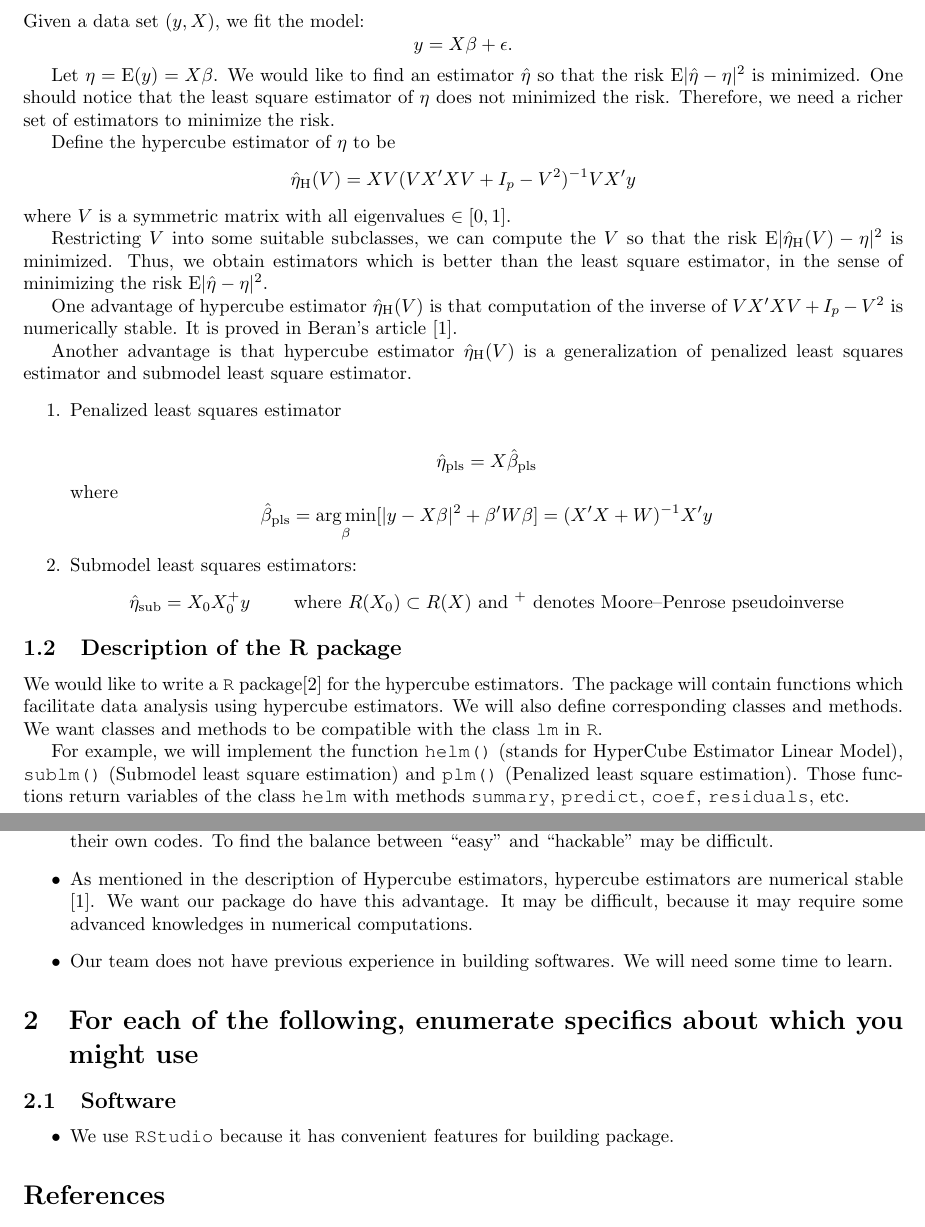
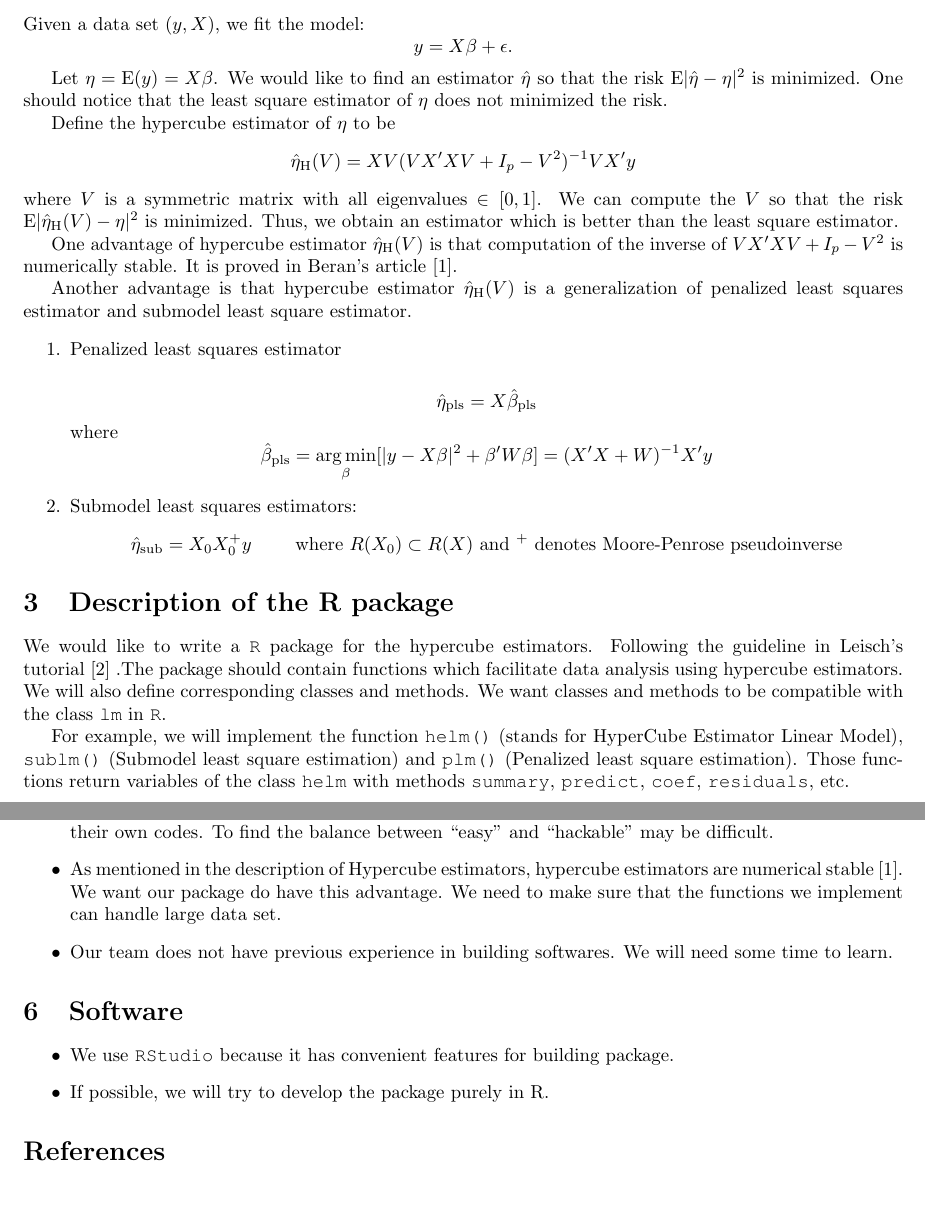
Before and after one commit to pochoi/HyperCube, a LaTeX document (proposal/proposal.tex): two parts of pages 1 and 2 of 2, joined at a grey line, cut so that both start at the same text, the shorter picture padded with empty space. Compiled offline with pdfLaTeX.

Commit message:
proposal update

```diff
--- a/proposal/proposal.tex
+++ b/proposal/proposal.tex
@@ -23,15 +23,13 @@ $$
 y = X\beta + \epsilon.
 $$
 
-Let $\eta = \text{E}(y) = X\beta$. We would like to find an estimator $\hat{\eta}$ so that the risk $\text{E} | \hat{\eta} - \eta|^2$ is minimized. One should notice that the least square estimator of $\eta$ does not minimized the risk. Therefore, we need a richer set of estimators to minimize the risk.
+Let $\eta = \text{E}(y) = X\beta$. We would like to find an estimator $\hat{\eta}$ so that the risk $\text{E} | \hat{\eta} - \eta|^2$ is minimized. One should notice that the least square estimator of $\eta$ does not minimized the risk.
 
 Define the hypercube estimator of $\eta$ to be
 $$
 \hat{\eta}_\text{H} (V) = X V (V X'X V + I_p - V^2)^{-1} V X' y
 $$
-where $V$ is a symmetric matrix with all eigenvalues $\in [0,1]$.
-
-Restricting $V$ into some suitable subclasses, we can compute the $V$ so that the risk $\text{E} | \hat{\eta}_\text{H}(V) - \eta|^2$ is minimized. Thus, we obtain estimators which is better than the least square estimator, in the sense of minimizing the risk $\text{E} | \hat{\eta} - \eta|^2$.
+where $V$ is a symmetric matrix with all eigenvalues $\in [0,1]$. We can compute the $V$ so that the risk $\text{E} | \hat{\eta}_\text{H}(V) - \eta|^2$ is minimized. Thus, we obtain an estimator which is better than the least square estimator.
 
 One advantage of hypercube estimator $\hat{\eta}_\text{H} (V)$ is that computation of the inverse of $V X'X V + I_p - V^2$ is numerically stable. It is proved in Beran's article \cite{beran2014hypercube}.
 
@@ -49,15 +47,13 @@ Another advantage is that hypercube estimator $\hat{\eta}_\text{H} (V)$ is a gen
 	$$
 	\item Submodel least squares estimators:
 	$$
-		\hat{\eta}_\text{sub} = X_0 X_0^+ y \qquad \text{ where $R(X_0) \subset R(X)$ and \textsuperscript{+} denotes Moore–Penrose pseudoinverse}
+		\hat{\eta}_\text{sub} = X_0 X_0^+ y \qquad \text{ where $R(X_0) \subset R(X)$ and \textsuperscript{+} denotes Moore-Penrose pseudoinverse}
 	$$
 \end{enumerate}
 
+\section{Description of the R package}
 
-
-\subsection{Description of the R package}
-
-We would like to write a {\tt R} package\cite{leisch2008creating} for the hypercube estimators. The package will contain functions which facilitate data analysis using hypercube estimators. We will also define corresponding classes and methods. We want classes and methods to be compatible with the class {\tt lm} in {\tt R}.
+We would like to write a {\tt R} package for the hypercube estimators. Following the guideline in Leisch's tutorial~\cite{leisch2008creating} .The package should contain functions which facilitate data analysis using hypercube estimators. We will also define corresponding classes and methods. We want classes and methods to be compatible with the class {\tt lm} in {\tt R}.
 
 For example, we will implement the function \texttt{helm()} (stands for HyperCube Estimator Linear Model), \texttt{sublm()} (Submodel least square estimation) and \texttt{plm()} (Penalized least square estimation). Those functions return variables of the class {\tt helm} with methods {\tt summary}, {\tt predict}, {\tt coef}, {\tt residuals}, etc.
 
@@ -86,20 +82,17 @@ For example, we will implement the function \texttt{helm()} (stands for HyperCub
 
 	\item Besides the ``easy interface'', we want more feasible interface which allows advanced users do some small tweaks. We want to make those advanced users feel that using our package is easier than writing their own codes. To find the balance between ``easy'' and ``hackable'' may be difficult.
 
-	\item As mentioned in the description of Hypercube estimators, hypercube estimators are numerical stable \cite{beran2014hypercube}. We want our package do have this advantage. It may be difficult, because it may require some advanced knowledges in numerical computations.
+	\item As mentioned in the description of Hypercube estimators, hypercube estimators are numerical stable~\cite{beran2014hypercube}. We want our package do have this advantage. We need to make sure that the functions we implement can handle large data set.
 
 	\item Our team does not have previous experience in building softwares. We will need some time to learn.
 
 \end{itemize}
 
 
-\section{For each of the following, enumerate specifics about which you might use}
-
-%\subsection{methods}
-
-\subsection{Software}
+\section{Software}
 \begin{itemize}
 	\item We use \texttt{RStudio} because it has convenient features for building package.
+	\item If possible, we will try to develop the package purely in R.
 \end{itemize}
 
 %\subsection{computational approaches (whichever are relevant)}
```
Also changed, not shown: proposal/proposal.pdf, proposal/proposal.tex (6 more changed lines), 5 other files.
